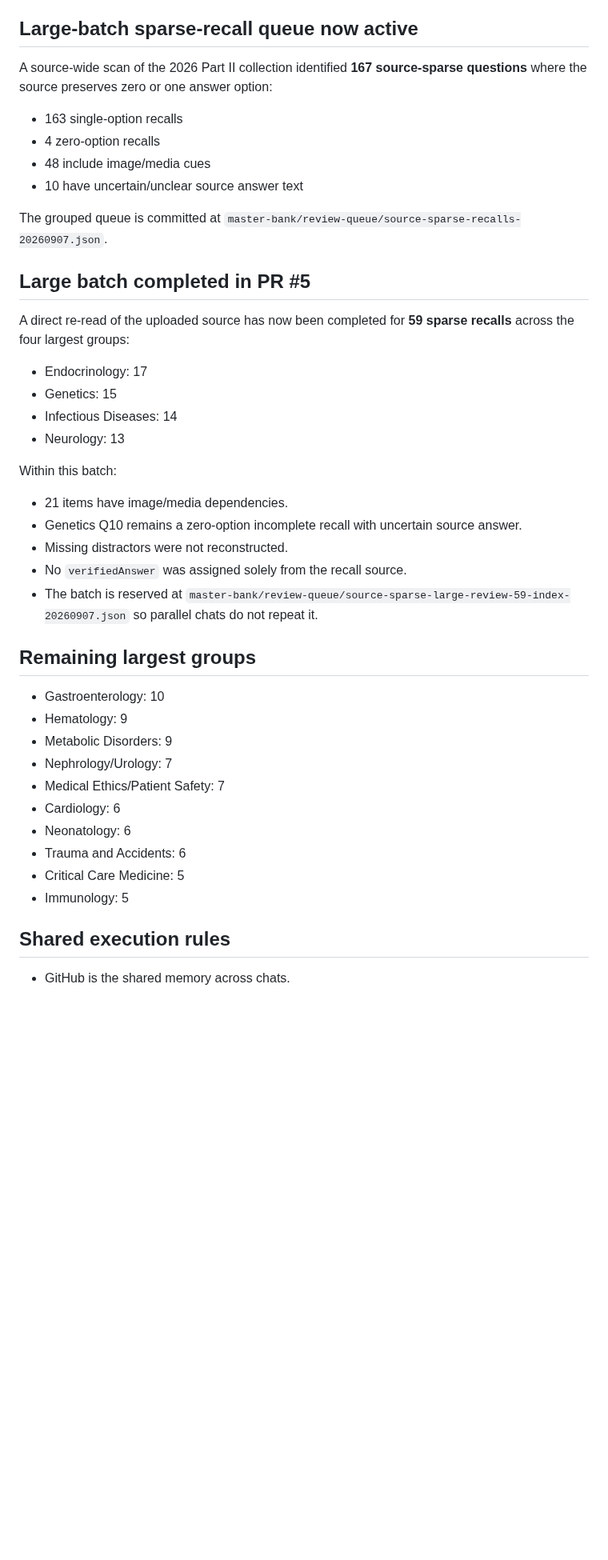
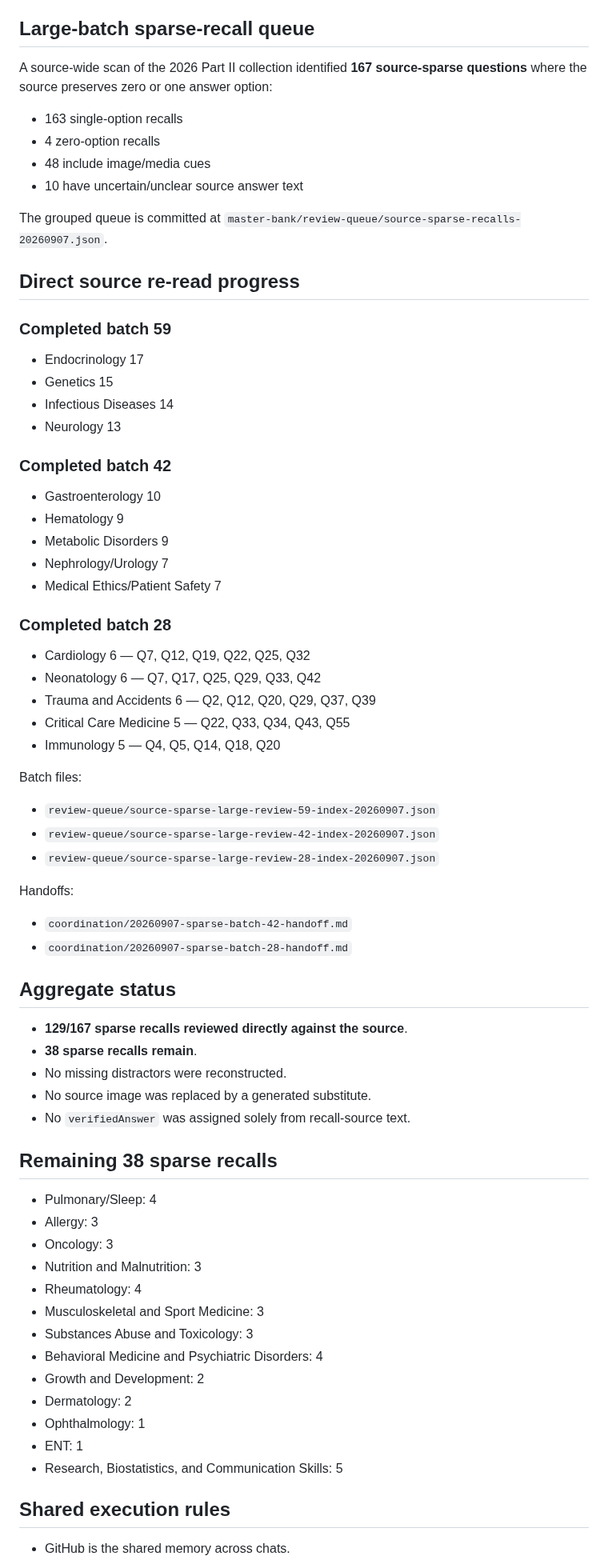
Before and after one commit to drabdulazizalhazmi-hub/-PediaRounds, a Markdown page: master-bank/coordination/current-work-state.md, the part around one of its changes. Shown at 80% size. Drawn GitHub-style; blank space fills up the shorter version.

Commit message:
Sync cross-chat state after 28-question sparse batch

```diff
--- a/master-bank/coordination/current-work-state.md
+++ b/master-bank/coordination/current-work-state.md
@@ -14,7 +14,7 @@ Base: `main`
 - The Genetics 53-vs-Q52 discrepancy is in the source itself; do not fabricate Q53.
 - Exact duplicate IDs: 0; structural section/Q collisions: 0.
 
-## Large-batch sparse-recall queue now active
+## Large-batch sparse-recall queue
 
 A source-wide scan of the 2026 Part II collection identified **167 source-sparse questions** where the source preserves zero or one answer option:
 
@@ -25,34 +25,60 @@ A source-wide scan of the 2026 Part II collection identified **167 source-sparse
 
 The grouped queue is committed at `master-bank/review-queue/source-sparse-recalls-20260907.json`.
 
-## Large batch completed in PR #5
+## Direct source re-read progress
 
-A direct re-read of the uploaded source has now been completed for **59 sparse recalls** across the four largest groups:
+### Completed batch 59
+- Endocrinology 17
+- Genetics 15
+- Infectious Diseases 14
+- Neurology 13
 
-- Endocrinology: 17
-- Genetics: 15
-- Infectious Diseases: 14
-- Neurology: 13
+### Completed batch 42
+- Gastroenterology 10
+- Hematology 9
+- Metabolic Disorders 9
+- Nephrology/Urology 7
+- Medical Ethics/Patient Safety 7
 
-Within this batch:
-- 21 items have image/media dependencies.
-- Genetics Q10 remains a zero-option incomplete recall with uncertain source answer.
-- Missing distractors were not reconstructed.
-- No `verifiedAnswer` was assigned solely from the recall source.
-- The batch is reserved at `master-bank/review-queue/source-sparse-large-review-59-index-20260907.json` so parallel chats do not repeat it.
+### Completed batch 28
+- Cardiology 6 — Q7, Q12, Q19, Q22, Q25, Q32
+- Neonatology 6 — Q7, Q17, Q25, Q29, Q33, Q42
+- Trauma and Accidents 6 — Q2, Q12, Q20, Q29, Q37, Q39
+- Critical Care Medicine 5 — Q22, Q33, Q34, Q43, Q55
+- Immunology 5 — Q4, Q5, Q14, Q18, Q20
 
-## Remaining largest groups
+Batch files:
+- `review-queue/source-sparse-large-review-59-index-20260907.json`
+- `review-queue/source-sparse-large-review-42-index-20260907.json`
+- `review-queue/source-sparse-large-review-28-index-20260907.json`
 
-- Gastroenterology: 10
-- Hematology: 9
-- Metabolic Disorders: 9
-- Nephrology/Urology: 7
-- Medical Ethics/Patient Safety: 7
-- Cardiology: 6
-- Neonatology: 6
-- Trauma and Accidents: 6
-- Critical Care Medicine: 5
-- Immunology: 5
+Handoffs:
+- `coordination/20260907-sparse-batch-42-handoff.md`
+- `coordination/20260907-sparse-batch-28-handoff.md`
+
+## Aggregate status
+
+- **129/167 sparse recalls reviewed directly against the source**.
+- **38 sparse recalls remain**.
+- No missing distractors were reconstructed.
+- No source image was replaced by a generated substitute.
+- No `verifiedAnswer` was assigned solely from recall-source text.
+
+## Remaining 38 sparse recalls
+
+- Pulmonary/Sleep: 4
+- Allergy: 3
+- Oncology: 3
+- Nutrition and Malnutrition: 3
+- Rheumatology: 4
+- Musculoskeletal and Sport Medicine: 3
+- Substances Abuse and Toxicology: 3
+- Behavioral Medicine and Psychiatric Disorders: 4
+- Growth and Development: 2
+- Dermatology: 2
+- Ophthalmology: 1
+- ENT: 1
+- Research, Biostatistics, and Communication Skills: 5
 
 ## Shared execution rules
 
```
Also changed, not shown: other parts of master-bank/coordination/current-work-state.md (+2 -2 lines).
